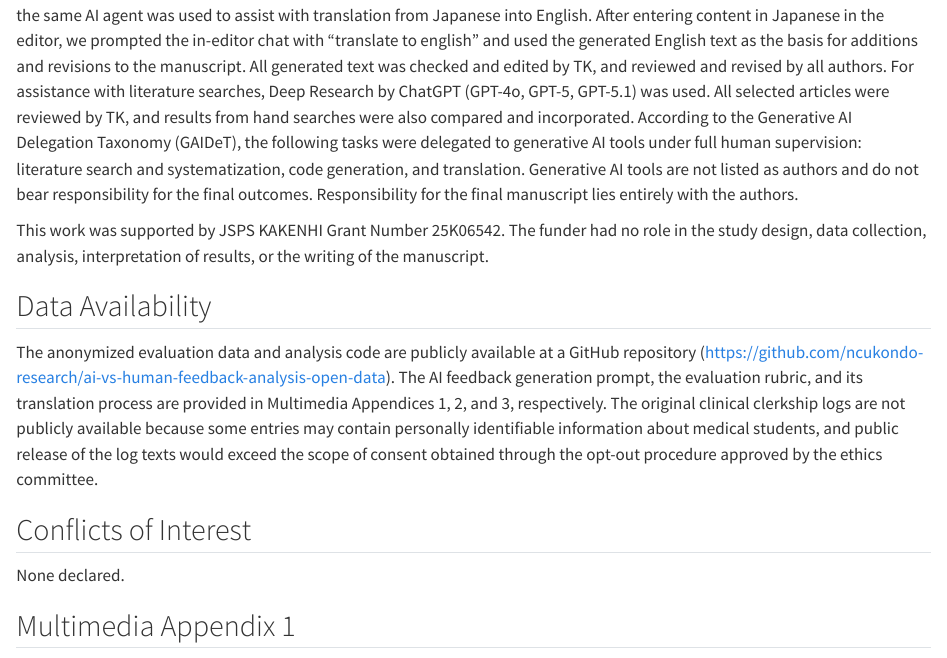
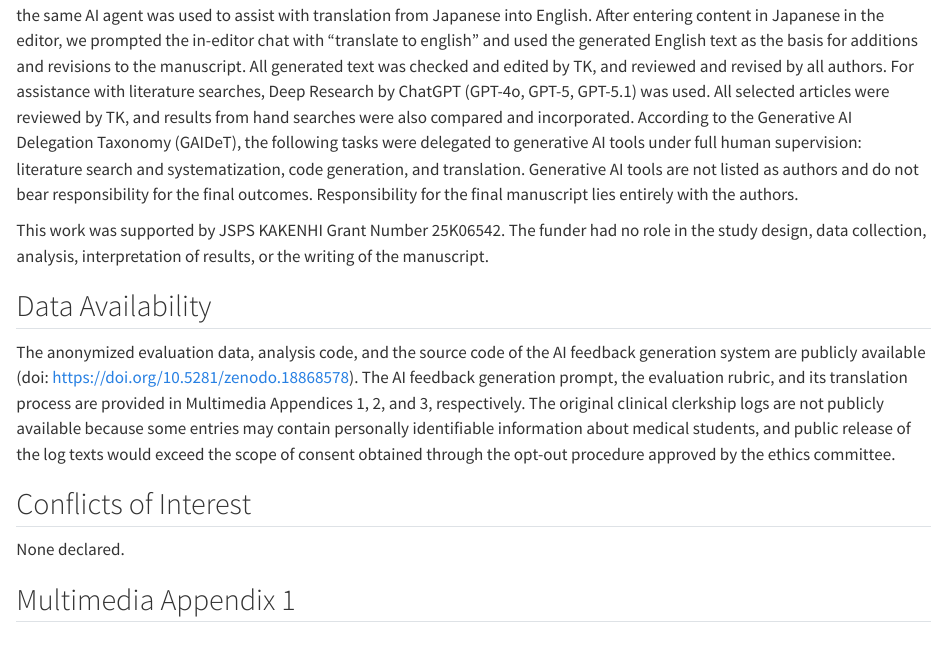
Before and after one commit to ncukondo-research/ai-vs-human-feedback-analysis, a Quarto document (src/manuscript.qmd): the page in a window 1100 px wide, from 8850 px down. Rendered offline with R 4.5, knitr and Pandoc in place of Quarto, with nearby package versions; a font, style sheet, LaTeX package, included part or bibliography that could not be used is replaced or left out.

Commit message:
Add Zenodo DOI and AI feedback generation system to Data Availability
Update Data Availability section in manuscript and reviewer reply to
reference the Zenodo DOI (10.5281/zenodo.18868578) instead of the
GitHub URL, and note that the AI feedback generation source code is
now included in the open data repository.

Co-Authored-By: Claude Opus 4.6 <noreply@anthropic.com>

```diff
--- a/src/manuscript.qmd
+++ b/src/manuscript.qmd
@@ -616,7 +616,7 @@ This work was supported by JSPS KAKENHI Grant Number 25K06542. The funder had no
 
 ## Data Availability
 
-The anonymized evaluation data and analysis code are publicly available at a GitHub repository (https://github.com/ncukondo-research/ai-vs-human-feedback-analysis-open-data). The AI feedback generation prompt, the evaluation rubric, and its translation process are provided in Multimedia Appendices 1, 2, and 3, respectively. The original clinical clerkship logs are not publicly available because some entries may contain personally identifiable information about medical students, and public release of the log texts would exceed the scope of consent obtained through the opt-out procedure approved by the ethics committee.
+The anonymized evaluation data, analysis code, and the source code of the AI feedback generation system are publicly available (doi: https://doi.org/10.5281/zenodo.18868578). The AI feedback generation prompt, the evaluation rubric, and its translation process are provided in Multimedia Appendices 1, 2, and 3, respectively. The original clinical clerkship logs are not publicly available because some entries may contain personally identifiable information about medical students, and public release of the log texts would exceed the scope of consent obtained through the opt-out procedure approved by the ethics committee.
 
 ## Conflicts of Interest
 None declared.
```
Also changed, not shown: submission/JMIR-Medical-Education/2_review/one_by_one_reply.md (+1 -1 lines).
